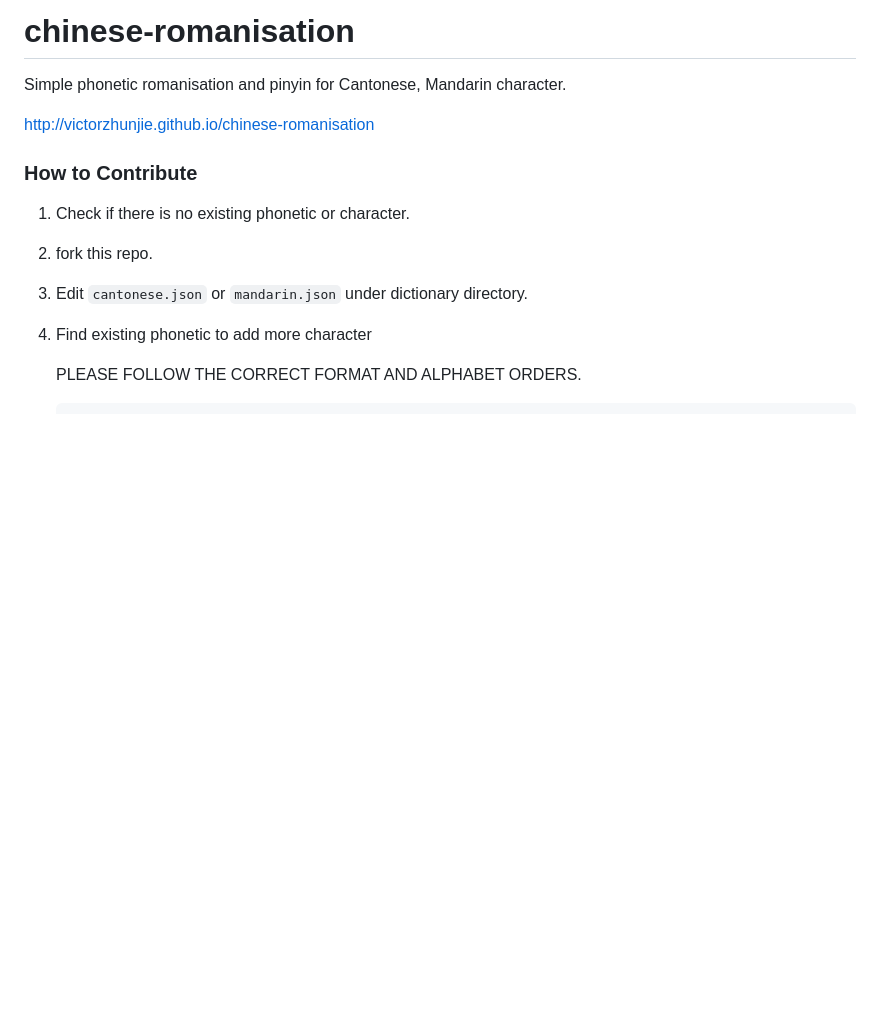
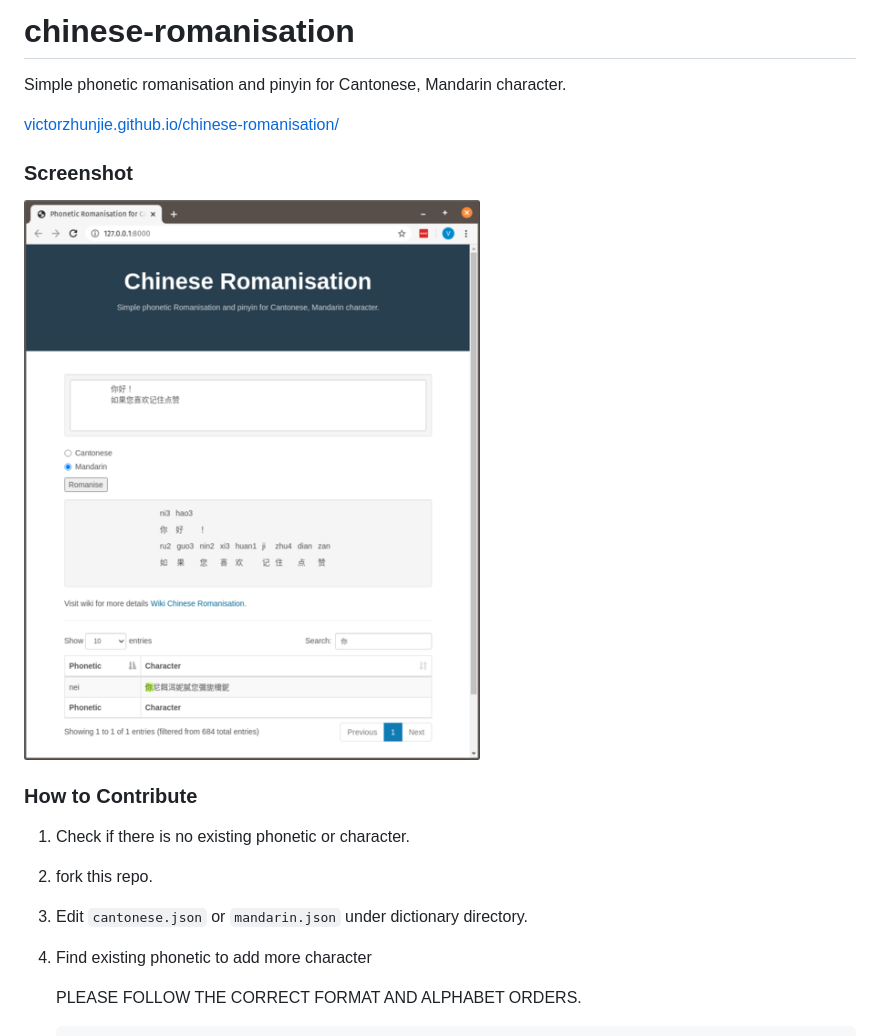
Before and after one commit to victorzhunjie/chinese-romanisation, a Markdown page: README.md, the part around the change. Drawn GitHub-style; pictures changed too: screenshot.png (added); blank space fills up the shorter version.

```diff
--- a/README.md
+++ b/README.md
@@ -2,7 +2,10 @@
 
 Simple phonetic romanisation and pinyin for Cantonese, Mandarin character.
 
-http://victorzhunjie.github.io/chinese-romanisation
+[victorzhunjie.github.io/chinese-romanisation/](http://victorzhunjie.github.io/chinese-romanisation/)
+
+### Screenshot
+<img src="/screenshot.png"/>
 
 ### How to Contribute
 
```
Also changed, not shown: 1 other file.
